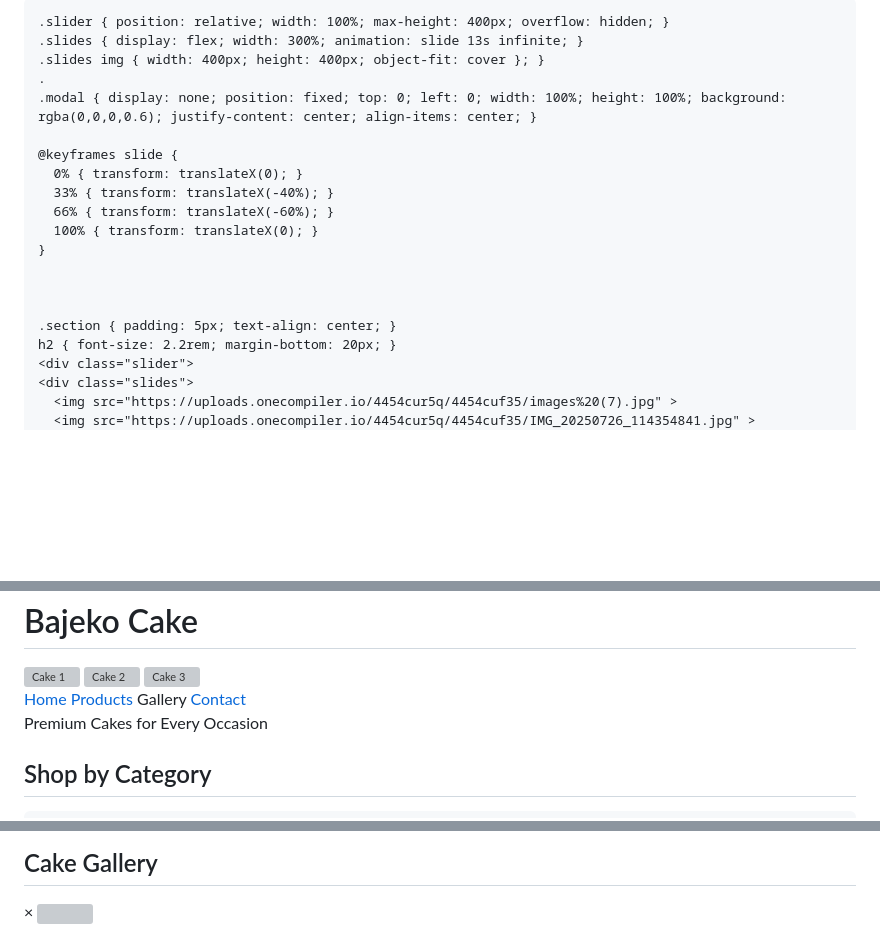
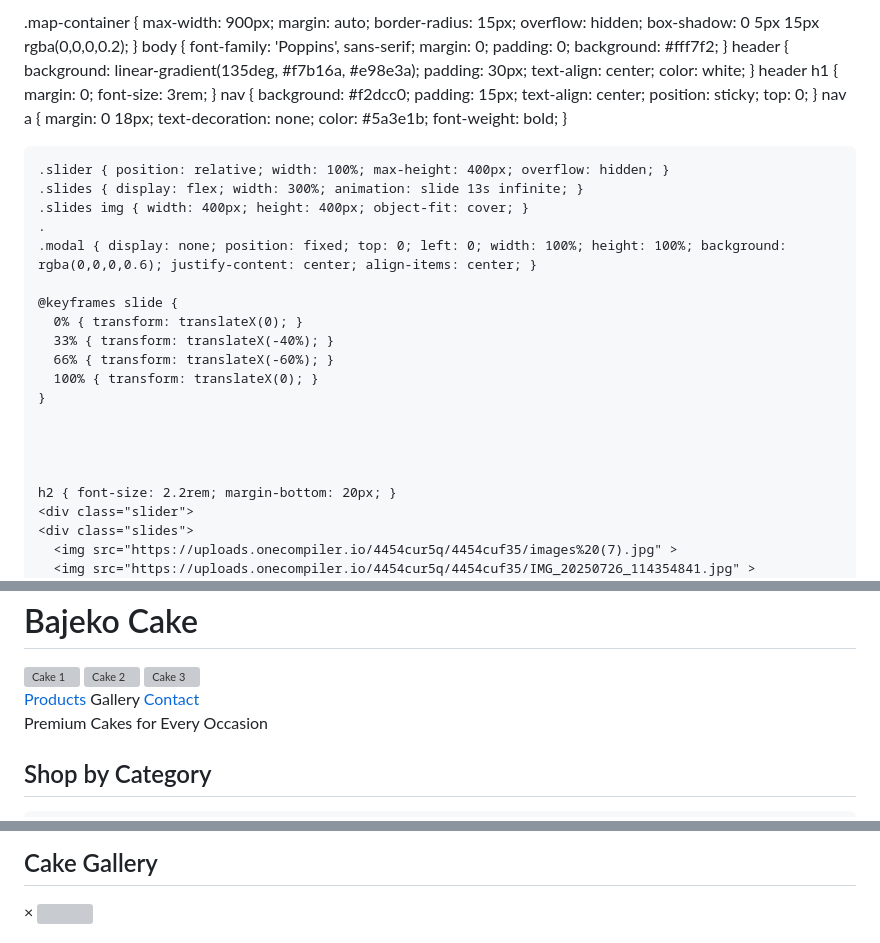
Before and after one commit to bajekocake/example, a Markdown page: README.md, 3 parts joined by grey strips. Rendered like a GitHub page; blank space fills up the shorter version; grey boxes are pictures that could not be loaded.

```diff
--- a/README.md
+++ b/README.md
@@ -5,6 +5,14 @@
   <meta name="viewport" content="width=device-width, initial-scale=1.0" />
   <title>Bajeko Cake</title>
   <style>
+
+  .map-container {
+  max-width: 900px;
+  margin: auto;
+  border-radius: 15px;
+  overflow: hidden;
+  box-shadow: 0 5px 15px rgba(0,0,0,0.2);
+}
     body { font-family: 'Poppins', sans-serif; margin: 0; padding: 0; background: #fff7f2; }
     header { background: linear-gradient(135deg, #f7b16a, #e98e3a); padding: 30px; text-align: center; color: white; }
     header h1 { margin: 0; font-size: 3rem; }
@@ -13,7 +21,7 @@
 
     .slider { position: relative; width: 100%; max-height: 400px; overflow: hidden; }
     .slides { display: flex; width: 300%; animation: slide 13s infinite; }
-    .slides img { width: 400px; height: 400px; object-fit: cover }; }
+    .slides img { width: 400px; height: 400px; object-fit: cover; }
     .
     .modal { display: none; position: fixed; top: 0; left: 0; width: 100%; height: 100%; background: rgba(0,0,0,0.6); justify-content: center; align-items: center; }
 
@@ -26,7 +34,7 @@
 
 
 
-    .section { padding: 5px; text-align: center; }
+
     h2 { font-size: 2.2rem; margin-bottom: 20px; }
     <div class="slider">
     <div class="slides">
@@ -142,7 +150,6 @@
   </header>
 
   <nav>
-    <a href="#home"> Home</a>
     <a href="#products"> Products</a>
     <a onclick="showGallery()">Gallery</a>
     <a href="#contact"> Contact</a>
@@ -263,6 +270,9 @@ const galleryImages=[
   'https://i.postimg.cc/DZRZhSTH/PXL_20251127_075918847_PORTRAIT_2.jpg',
   'https://i.postimg.cc/cHPHWvSz/PXL_20251209_094301693_PORTRAIT_2.jpg',
   'https://i.postimg.cc/bJZJ4Q7h/PXL_20260130_114312937_PORTRAIT.jpg',
+  'https://uploads.onecompiler.io/4454cur5q/44ggazag5/PXL_20260131_111103303.PORTRAIT.jpg',
+  'https://uploads.onecompiler.io/4454cur5q/44ggazag5/PXL_20260110_103316714.PORTRAIT~2.jpg',
+
 
 
 
```
Also changed, not shown: other parts of README.md (+18 -0 lines).
